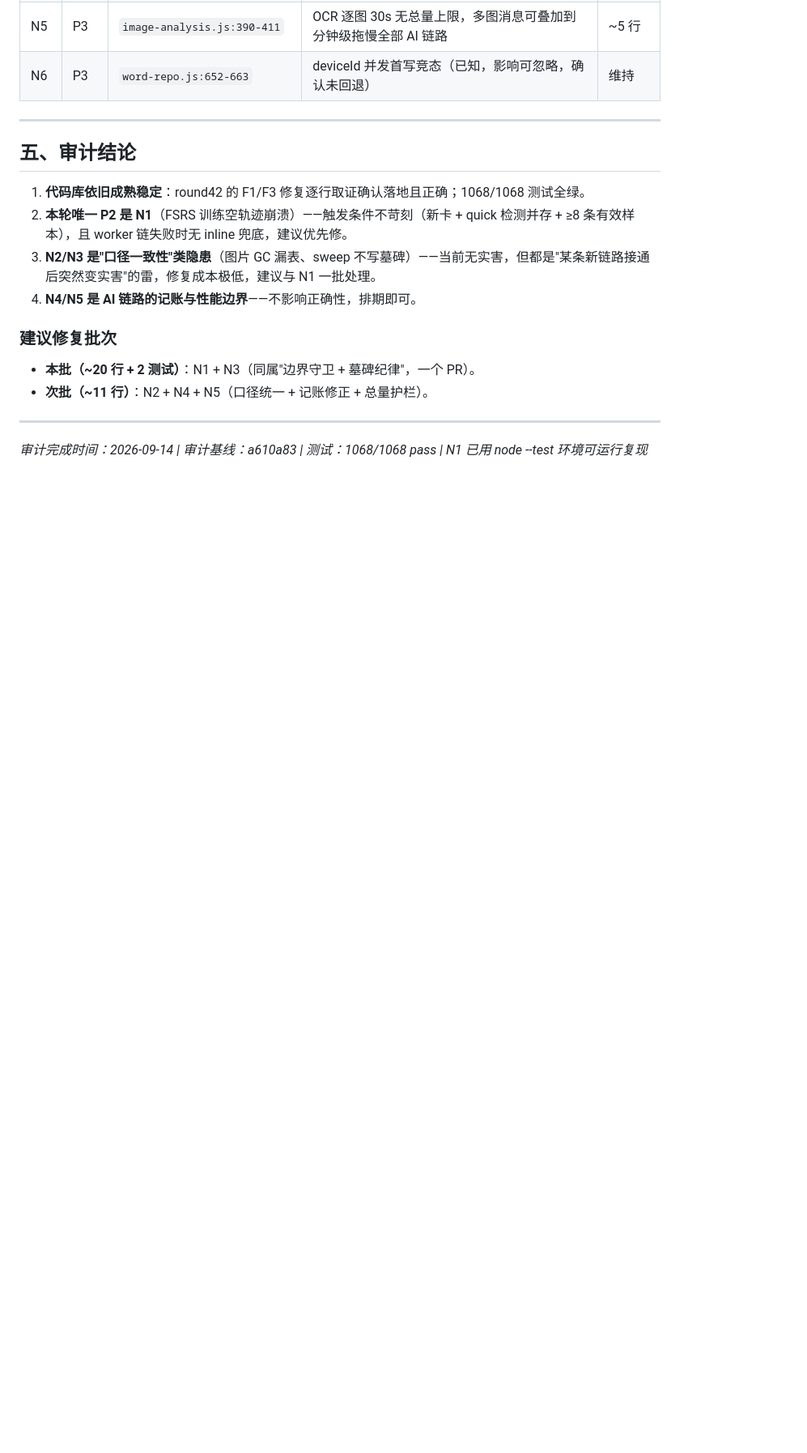
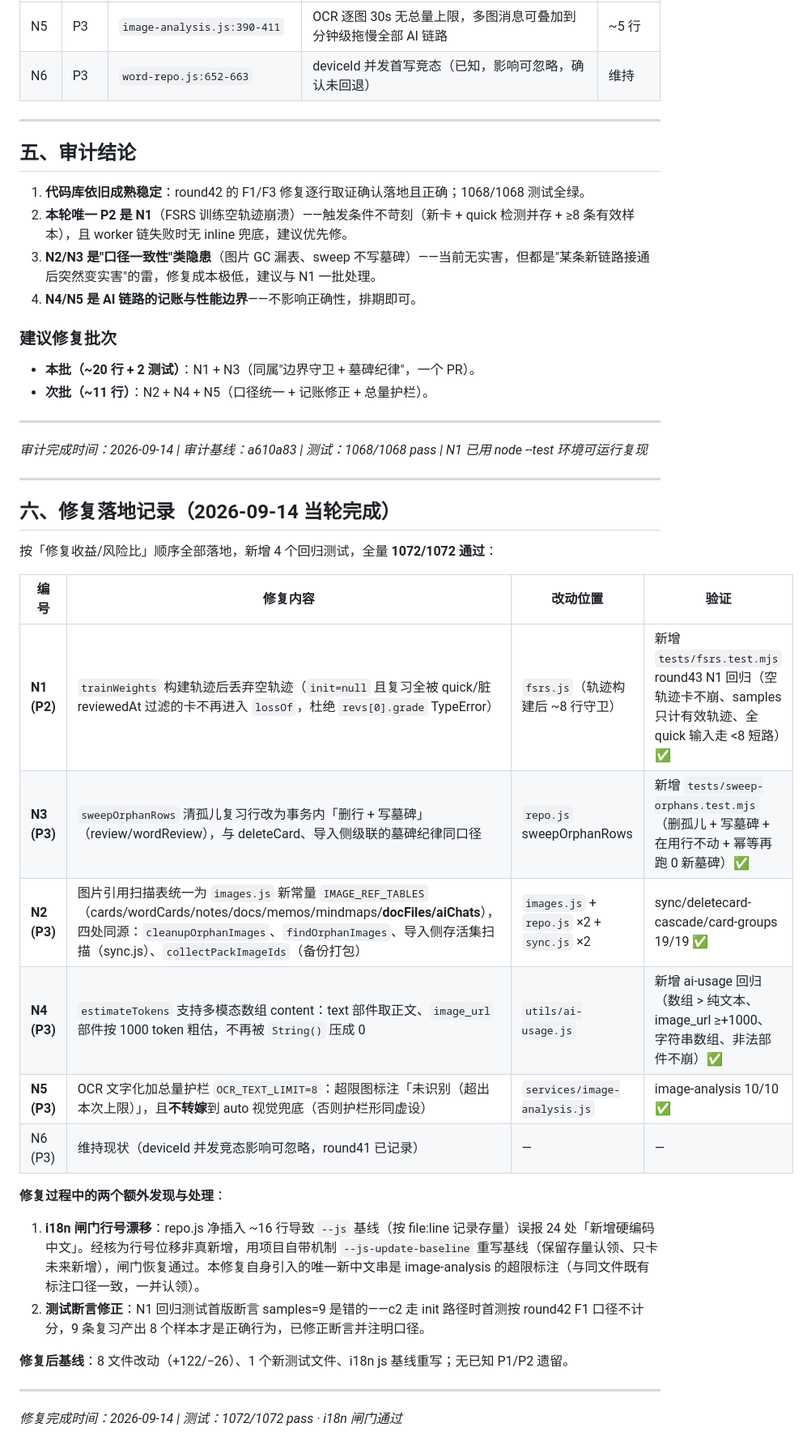
Before and after one commit to HUI-SHANG-QING/sxybrick, a Markdown page: docs/AUDIT-2026-09-14-round43-deep.md, the part around one of its changes. Shown at 81% size. GitHub-like rendering; blank space fills up the shorter version.

Commit message:
docs(audit): round43 报告修订 + round44 深度审计报告

```diff
--- a/docs/AUDIT-2026-09-14-round43-deep.md
+++ b/docs/AUDIT-2026-09-14-round43-deep.md
@@ -128,3 +129,29 @@
 ---
 
 *审计完成时间：2026-09-14 | 审计基线：a610a83 | 测试：1068/1068 pass | N1 已用 node --test 环境可运行复现*
+
+---
+
+## 六、修复落地记录（2026-09-14 当轮完成）
+
+按「修复收益/风险比」顺序全部落地，新增 4 个回归测试，全量 **1072/1072 通过**：
+
+| 编号 | 修复内容 | 改动位置 | 验证 |
+|---|---|---|---|
+| **N1 (P2)** | `trainWeights` 构建轨迹后丢弃空轨迹（`init=null` 且复习全被 quick/脏 reviewedAt 过滤的卡不再进入 `lossOf`，杜绝 `revs[0].grade` TypeError） | `fsrs.js`（轨迹构建后 ~8 行守卫） | 新增 `tests/fsrs.test.mjs` round43 N1 回归（空轨迹卡不崩、samples 只计有效轨迹、全 quick 输入走 <8 短路）✅ |
+| **N3 (P3)** | `sweepOrphanRows` 清孤儿复习行改为事务内「删行 + 写墓碑」（review/wordReview），与 deleteCard、导入侧级联的墓碑纪律同口径 | `repo.js` sweepOrphanRows | 新增 `tests/sweep-orphans.test.mjs`（删孤儿 + 写墓碑 + 在用行不动 + 幂等再跑 0 新墓碑）✅ |
+| **N2 (P3)** | 图片引用扫描表统一为 `images.js` 新常量 `IMAGE_REF_TABLES`（cards/wordCards/notes/docs/memos/mindmaps/**docFiles/aiChats**），四处同源：`cleanupOrphanImages`、`findOrphanImages`、导入侧存活集扫描（sync.js）、`collectPackImageIds`（备份打包） | `images.js` + `repo.js` ×2 + `sync.js` ×2 | sync/deletecard-cascade/card-groups 19/19 ✅ |
+| **N4 (P3)** | `estimateTokens` 支持多模态数组 content：text 部件取正文、`image_url` 部件按 1000 token 粗估，不再被 `String()` 压成 0 | `utils/ai-usage.js` | 新增 ai-usage 回归（数组 > 纯文本、image_url ≥+1000、字符串数组、非法部件不崩）✅ |
+| **N5 (P3)** | OCR 文字化加总量护栏 `OCR_TEXT_LIMIT=8`：超限图标注「未识别（超出本次上限）」，且**不转嫁**到 auto 视觉兜底（否则护栏形同虚设） | `services/image-analysis.js` | image-analysis 10/10 ✅ |
+| N6 (P3) | 维持现状（deviceId 并发竞态影响可忽略，round41 已记录） | — | — |
+
+**修复过程中的两个额外发现与处理**：
+
+1. **i18n 闸门行号漂移**：repo.js 净插入 ~16 行导致 `--js` 基线（按 file:line 记录存量）误报 24 处「新增硬编码中文」。经核为行号位移非真新增，用项目自带机制 `--js-update-baseline` 重写基线（保留存量认领、只卡未来新增），闸门恢复通过。本修复自身引入的唯一新中文串是 image-analysis 的超限标注（与同文件既有标注口径一致，一并认领）。
+2. **测试断言修正**：N1 回归测试首版断言 samples=9 是错的——c2 走 init 路径时首测按 round42 F1 口径不计分，9 条复习产出 8 个样本才是正确行为，已修正断言并注明口径。
+
+**修复后基线**：8 文件改动（+122/−26）、1 个新测试文件、i18n js 基线重写；无已知 P1/P2 遗留。
+
+---
+
+*修复完成时间：2026-09-14 | 测试：1072/1072 pass · i18n 闸门通过*
```
Also changed, not shown: other parts of docs/AUDIT-2026-09-14-round43-deep.md (+2 -1 lines), docs/AUDIT-2026-09-14-round44-deep.md (added, +105 -0 lines).
